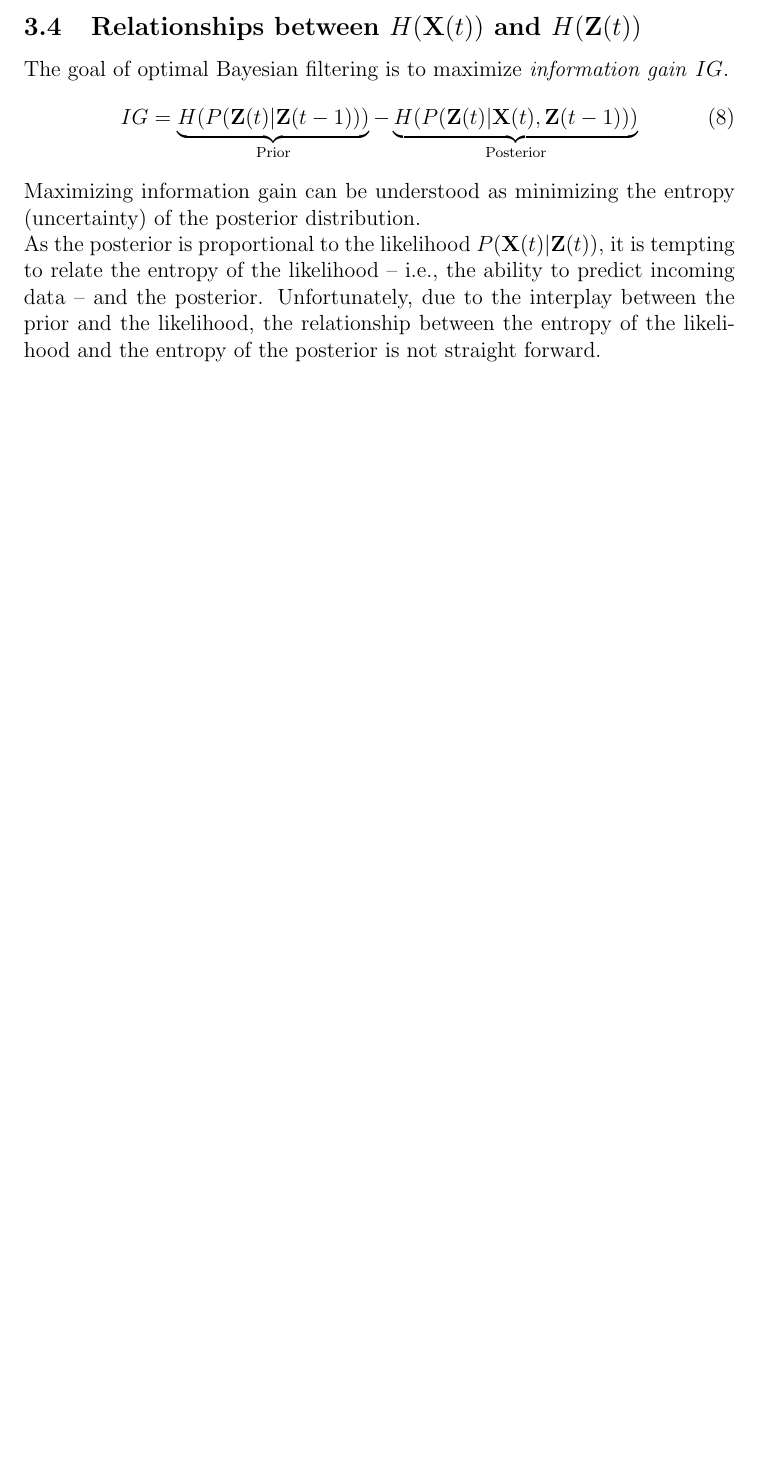
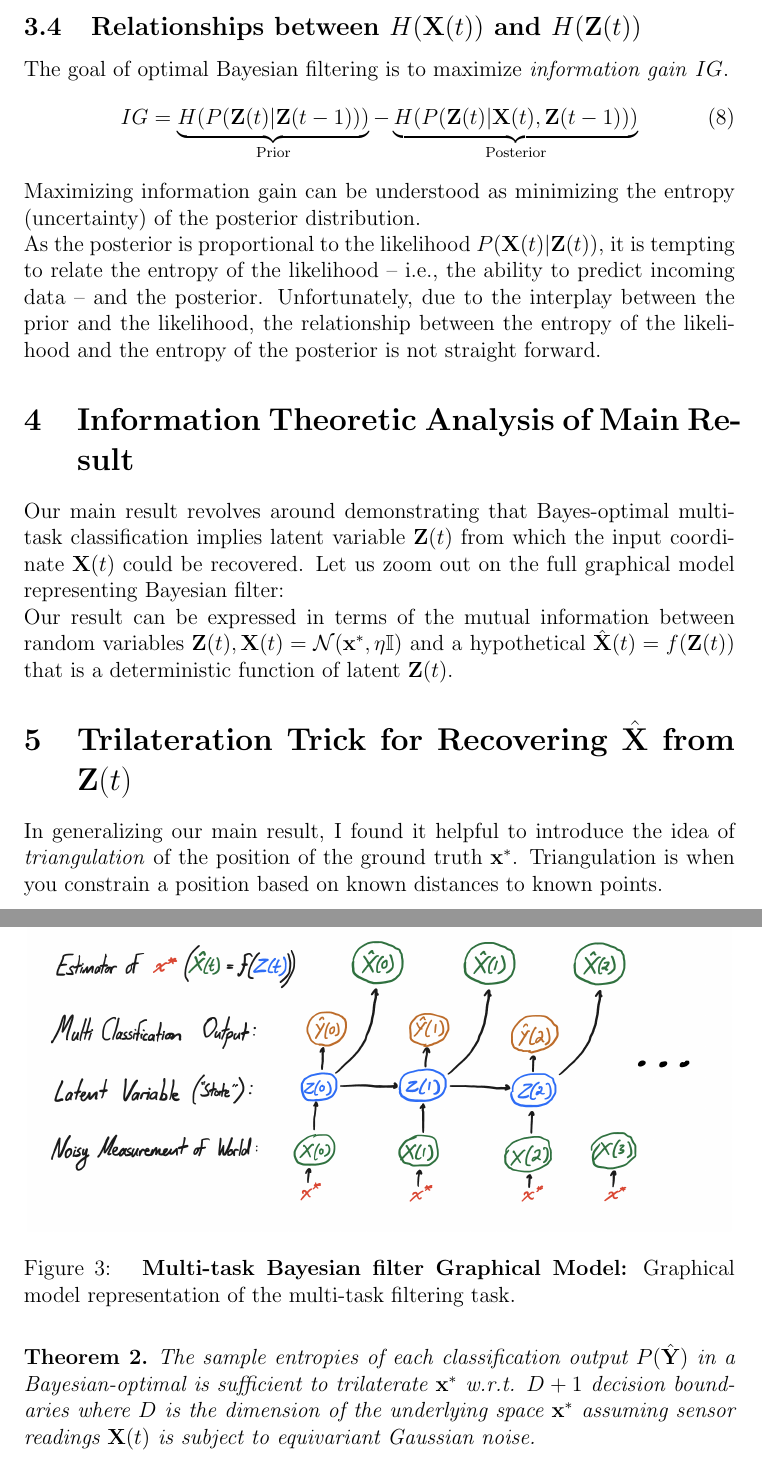
Before and after one commit to amanb2000/EngSci_Abridged, a LaTeX thesis (tex/Thesis/general_representations.tex): part of page 7 of 7 before the commit and two parts of pages 7 and 8 of 8 after it, the two joined at a grey line, cut so that both start at the same text, the shorter picture padded with empty space. Compiled offline with pdfLaTeX.

Commit message:
Work on general representations

```diff
--- a/tex/Thesis/general_representations.tex
+++ b/tex/Thesis/general_representations.tex
@@ -261,6 +261,32 @@ Unfortunately, due to the interplay between the prior and the likelihood, the re
 
 
 
+\section{Information Theoretic Analysis of Main Result}
+
+Our main result revolves around demonstrating that Bayes-optimal multi-task classification implies latent variable $\mathbf Z(t)$ from which the input coordinate $\mathbf X(t)$ could be recovered.
+Let us zoom out on the full graphical model representing Bayesian filter:
+
+\begin{figure}[h! tbp]
+	\centering
+	\includegraphics[width=0.99\textwidth]{media/bayesian_filter_graphical_model.jpg}
+	\caption[Bayesian Filter Graphical Model]{
+		\textbf{Multi-task Bayesian filter Graphical Model:} Graphical model representation of the multi-task filtering task.
+	}
+	\label{fig:2a}
+\end{figure}
+
+Our result can be expressed in terms of the mutual information between random variables $\mathbf Z(t), \mathbf X(t) = \mathcal N (\mathbf x^*, \eta \mathbb I)$ and a hypothetical $\hat{\mathbf X}(t) = f(\mathbf Z(t))$ that is a deterministic function of latent $\mathbf Z(t)$.
+
+
+\section{Trilateration Trick for Recovering $\hat{\mathbf X}$ from $\mathbf Z(t)$}
+In generalizing our main result, I found it helpful to introduce the idea of \textit{triangulation} of the position of the ground truth $\mathbf x^*$.
+Triangulation is when you constrain a position based on known distances to known points.
+
+\begin{theorem}
+	\label{thm:trilateration}
+	The sample entropies of each classification output $P(\hat{\mathbf Y})$ in a Bayesian-optimal is sufficient to trilaterate $\mathbf x^*$ w.r.t. $D+1$ decision boundaries where $D$ is the dimension of the underlying space $\mathbf x^*$ assuming sensor readings $\mathbf X(t)$ is subject to equivariant Gaussian noise.
+\end{theorem}
+
 
 
 \end{document}
```
Also changed, not shown: tex/Thesis/general_representations.pdf, tex/Thesis/media/bayesian_filter_graphical_model.jpg (added), 4 other files.
